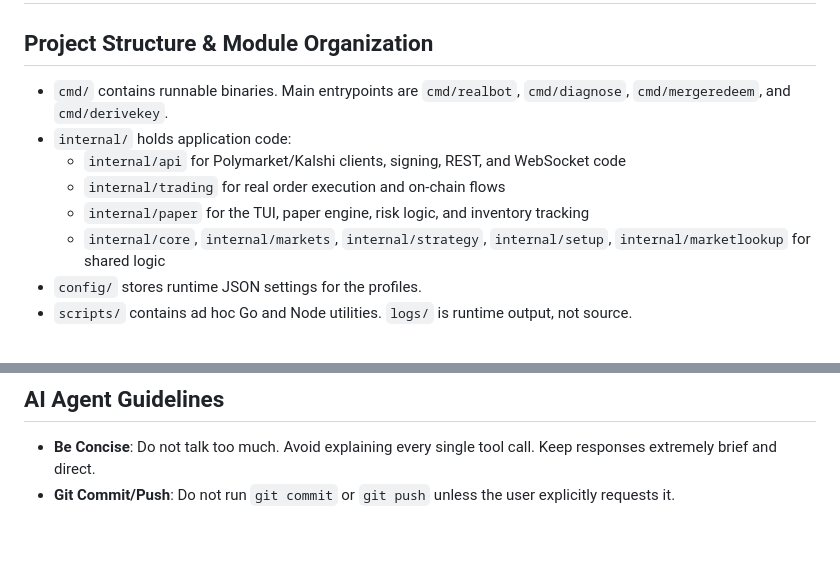
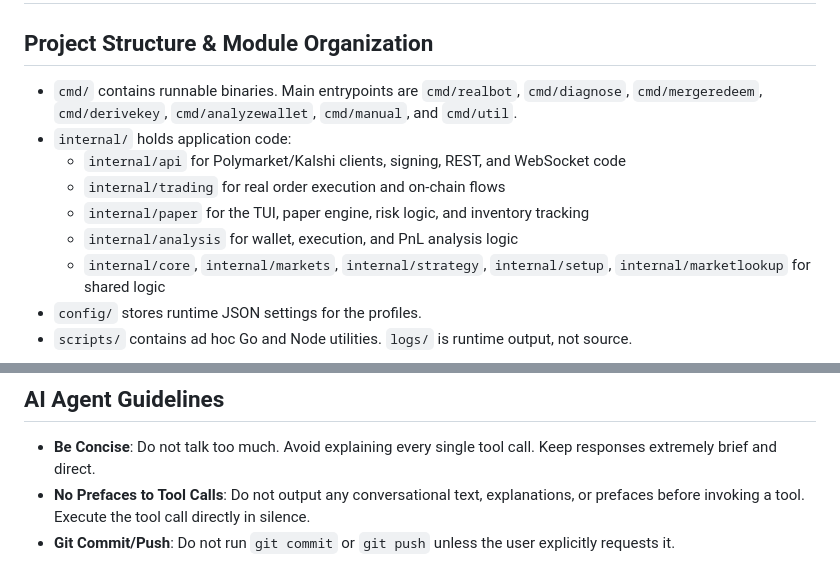
Before and after one commit to rendoarsandi/Poly-Bot, a Markdown page: AGENTS.md, 2 parts joined by grey strips. GitHub-like rendering; blank space fills up the shorter version.

Commit message:
docs(agents): update project structure and add tool preface guideline

```diff
--- a/AGENTS.md
+++ b/AGENTS.md
@@ -1,11 +1,12 @@
 # Repository Guidelines
 
 ## Project Structure & Module Organization
-- `cmd/` contains runnable binaries. Main entrypoints are `cmd/realbot`, `cmd/diagnose`, `cmd/mergeredeem`, and `cmd/derivekey`.
+- `cmd/` contains runnable binaries. Main entrypoints are `cmd/realbot`, `cmd/diagnose`, `cmd/mergeredeem`, `cmd/derivekey`, `cmd/analyzewallet`, `cmd/manual`, and `cmd/util`.
 - `internal/` holds application code:
   - `internal/api` for Polymarket/Kalshi clients, signing, REST, and WebSocket code
   - `internal/trading` for real order execution and on-chain flows
   - `internal/paper` for the TUI, paper engine, risk logic, and inventory tracking
+  - `internal/analysis` for wallet, execution, and PnL analysis logic
   - `internal/core`, `internal/markets`, `internal/strategy`, `internal/setup`, `internal/marketlookup` for shared logic
 - `config/` stores runtime JSON settings for the profiles.
 - `scripts/` contains ad hoc Go and Node utilities. `logs/` is runtime output, not source.
@@ -48,4 +49,5 @@
 
 ## AI Agent Guidelines
 - **Be Concise**: Do not talk too much. Avoid explaining every single tool call. Keep responses extremely brief and direct.
+- **No Prefaces to Tool Calls**: Do not output any conversational text, explanations, or prefaces before invoking a tool. Execute the tool call directly in silence.
 - **Git Commit/Push**: Do not run `git commit` or `git push` unless the user explicitly requests it.
```
